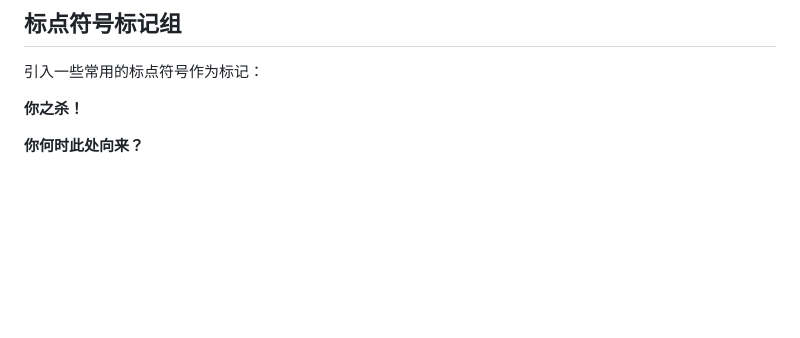
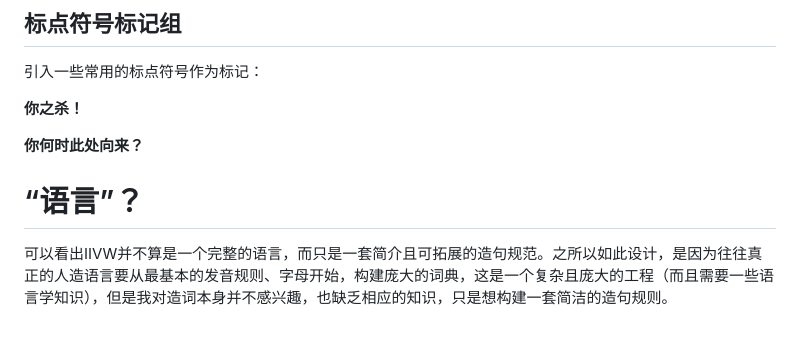
Before and after one commit to TakunMaii/TakunMaii.github.io, a Markdown page: BlogSource/IIVW.md, the part around the change. Rendered like a GitHub page; blank space fills up the shorter version.

Commit message:
update IIVW blog

```diff
--- a/BlogSource/IIVW.md
+++ b/BlogSource/IIVW.md
@@ -99,3 +99,7 @@ IIVW本身**并不规定任何实词，包括写法和读音**，其实词可以
 **你之杀！**
 
 **你何时此处向来？**
+
+# “语言”？
+
+可以看出IIVW并不算是一个完整的语言，而只是一套简介且可拓展的造句规范。之所以如此设计，是因为往往真正的人造语言要从最基本的发音规则、字母开始，构建庞大的词典，这是一个复杂且庞大的工程（而且需要一些语言学知识），但是我对造词本身并不感兴趣，也缺乏相应的知识，只是想构建一套简洁的造句规则。
```
